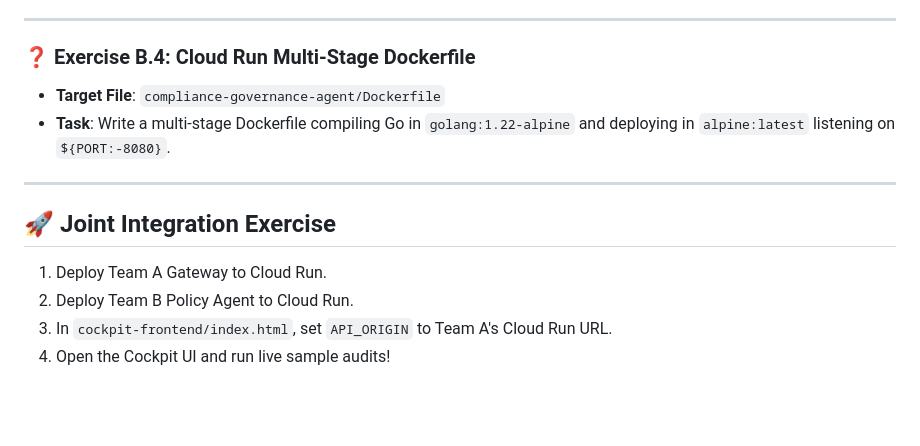
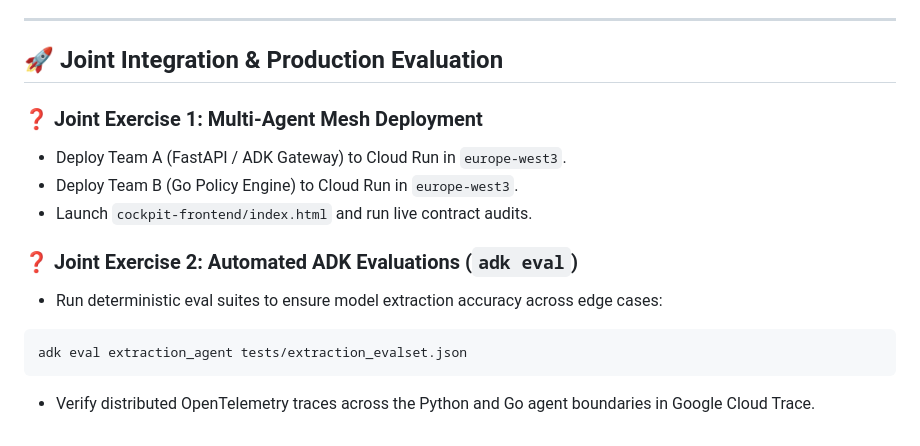
Before and after one commit to danialdehkordi/a2a-compliance-workshop, a Markdown page: EXERCISES.md, the part around one of its changes. Drawn GitHub-style; blank space fills up the shorter version.

````diff
--- a/EXERCISES.md
+++ b/EXERCISES.md
@@ -105,15 +122,16 @@ Participants split into two parallel engineering teams working in this unified m
 
 ---
 
-### ❓ Exercise B.4: Cloud Run Multi-Stage Dockerfile
-- **Target File**: `compliance-governance-agent/Dockerfile`
-- **Task**: Write a multi-stage Dockerfile compiling Go in `golang:1.22-alpine` and deploying in `alpine:latest` listening on `${PORT:-8080}`.
+## 🚀 Joint Integration & Production Evaluation
 
----
+### ❓ Joint Exercise 1: Multi-Agent Mesh Deployment
+- Deploy Team A (FastAPI / ADK Gateway) to Cloud Run in `europe-west3`.
+- Deploy Team B (Go Policy Engine) to Cloud Run in `europe-west3`.
+- Launch `cockpit-frontend/index.html` and run live contract audits.
 
-## 🚀 Joint Integration Exercise
-
-1. Deploy Team A Gateway to Cloud Run.
-2. Deploy Team B Policy Agent to Cloud Run.
-3. In `cockpit-frontend/index.html`, set `API_ORIGIN` to Team A's Cloud Run URL.
-4. Open the Cockpit UI and run live sample audits!
+### ❓ Joint Exercise 2: Automated ADK Evaluations (`adk eval`)
+- Run deterministic eval suites to ensure model extraction accuracy across edge cases:
+```bash
+adk eval extraction_agent tests/extraction_evalset.json
+```
+- Verify distributed OpenTelemetry traces across the Python and Go agent boundaries in Google Cloud Trace.
````
Also changed, not shown: other parts of EXERCISES.md (+73 -56 lines), WORKSHOP_FACILITATOR_PLAYBOOK.md (added, +90 -0 lines).
